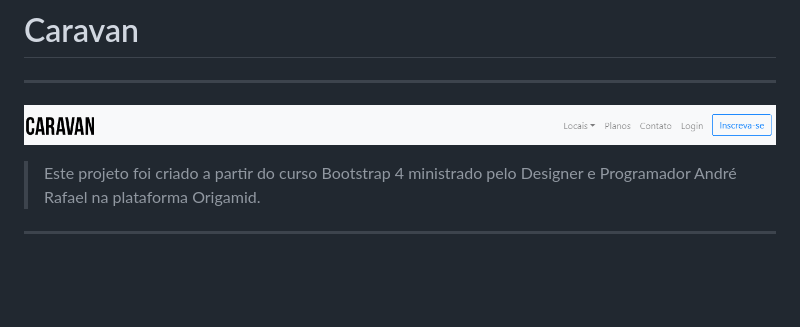
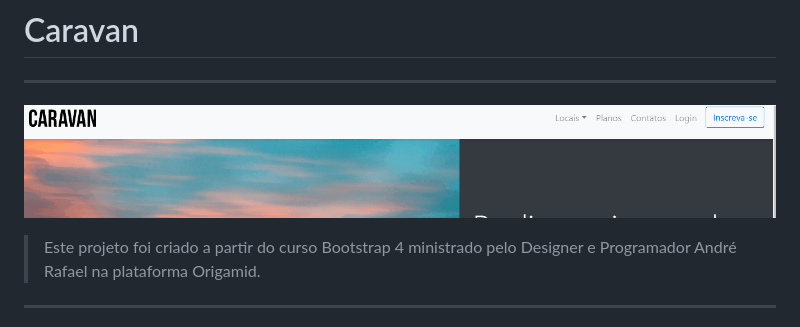
Before and after one commit to diglopes/caravan, a Markdown page: README.md, the part around the change. Rendered like a GitHub page; pictures changed too: img/markdown/caravan.gif (added), img/markdown/md_navbar.PNG (deleted); blank space fills up the shorter version.

Commit message:
atualiza o readme

```diff
--- a/README.md
+++ b/README.md
@@ -2,7 +2,7 @@
 
 ---
 
-[![Foto do projeto](./img/markdown/md_navbar.PNG)](https://diglopes.github.io/caravan/)
+[![Foto do projeto](./img/markdown/caravan.gif)](https://diglopes.github.io/caravan/)
 
 > Este projeto foi criado a partir do curso Bootstrap 4 ministrado pelo Designer e Programador André Rafael na plataforma Origamid.
 
```
